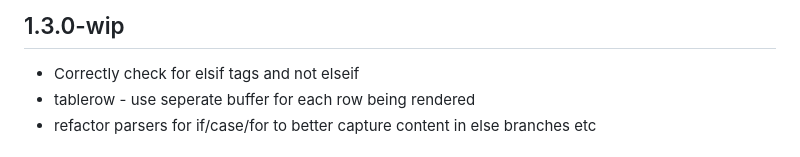
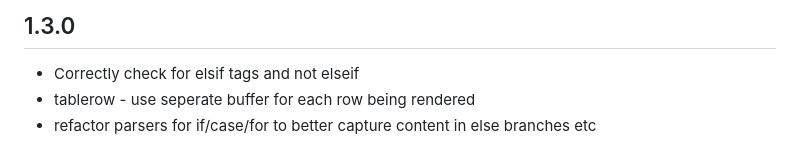
Before and after one commit to kingwill101/liquify, a Markdown page: CHANGELOG.md, the part around the change. Rendered like a GitHub page.

```diff
--- a/CHANGELOG.md
+++ b/CHANGELOG.md
@@ -1,4 +1,4 @@
-## 1.3.0-wip
+## 1.3.0
 - Correctly check for elsif tags and not elseif
 - tablerow - use seperate buffer for each row being rendered
 - refactor parsers for if/case/for to better capture content in else branches etc
```
